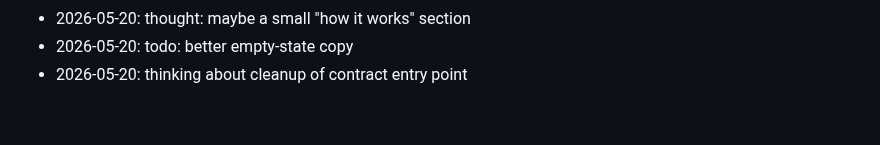
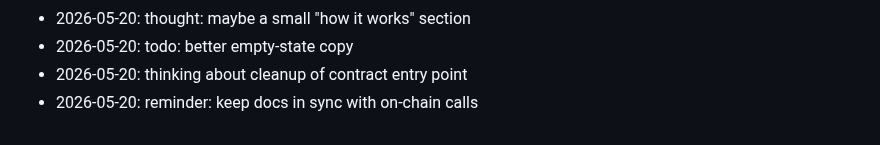
Before and after one commit to dhitalmonster-hub/emoji-react, a Markdown page: NOTES.md, the part around the change. Drawn GitHub-style.

Commit message:
docs: append to notes

```diff
--- a/NOTES.md
+++ b/NOTES.md
@@ -67,3 +67,4 @@ Dev journal — informal.
 - 2026-05-20: thought: maybe a small "how it works" section
 - 2026-05-20: todo: better empty-state copy
 - 2026-05-20: thinking about cleanup of contract entry point
+- 2026-05-20: reminder: keep docs in sync with on-chain calls
```
